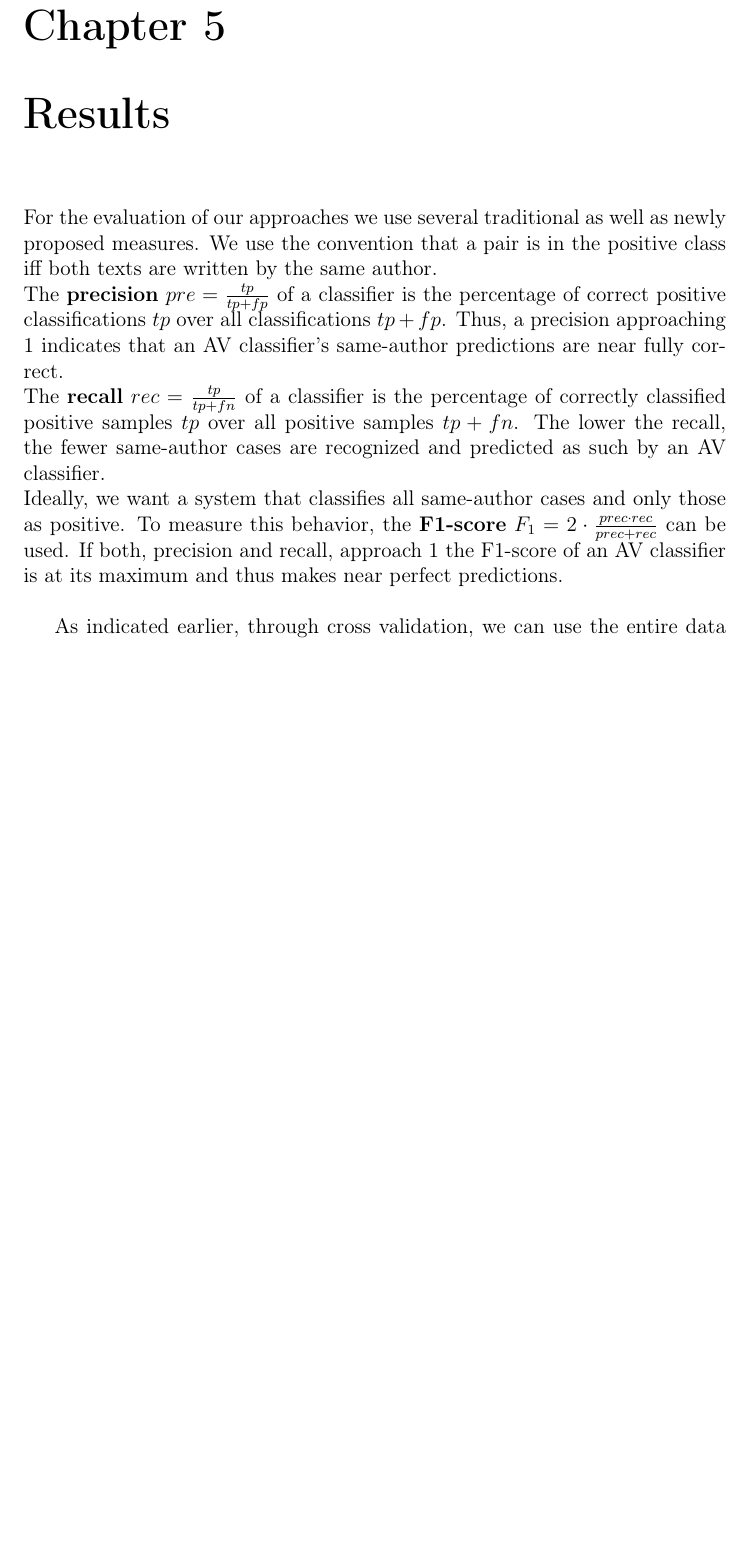
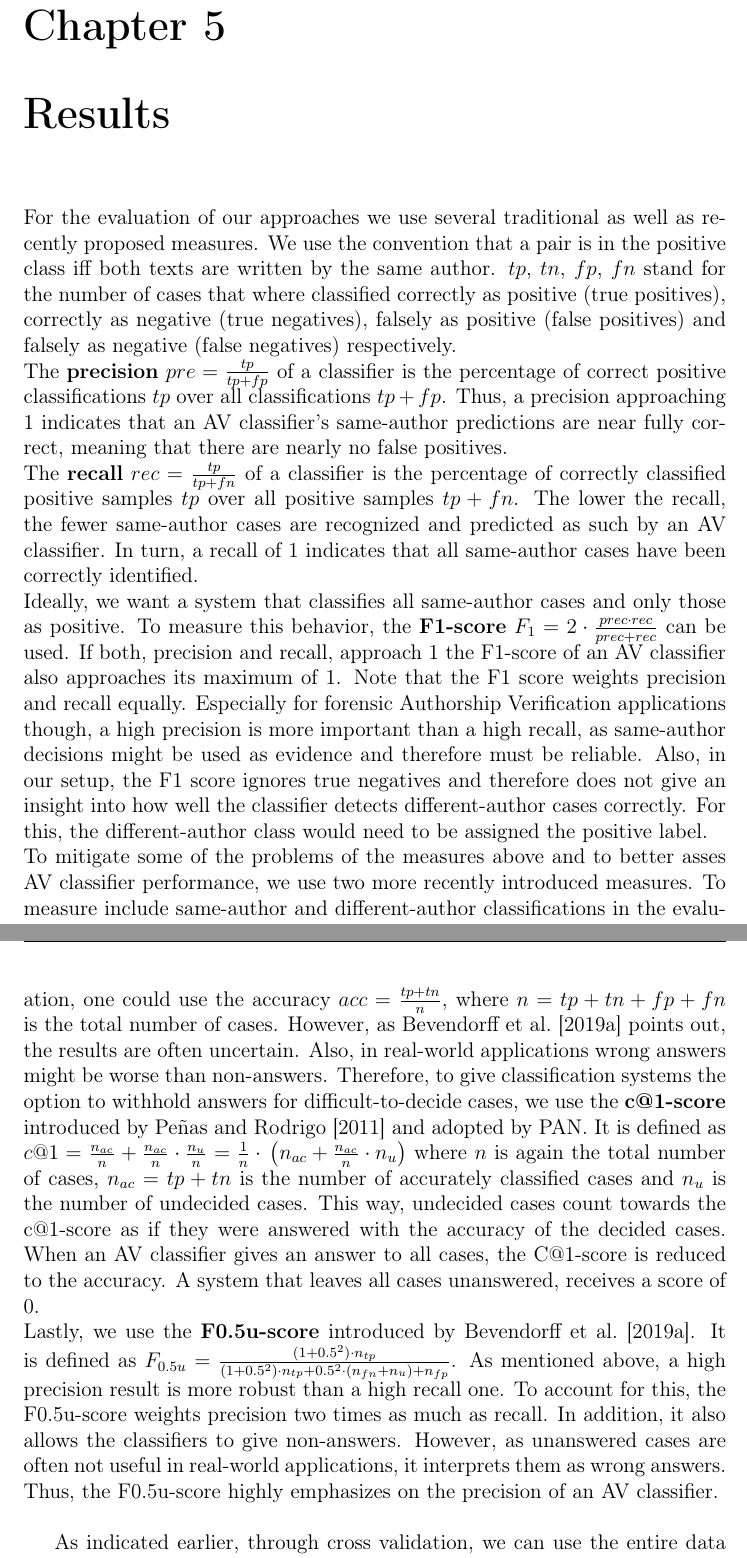
Before and after one commit to av-pt/bachelors-thesis, a LaTeX thesis (docs/thesis.tex, which reads docs/chapters/5_results.tex): part of page 16 of 21 before the commit and two parts of pages 16 and 17 of 22 after it, the two joined at a grey line, cut so that both start at the same text, the shorter picture padded with empty space. Compiled offline with pdfLaTeX.

Commit message:
Add measures draft

```diff
--- a/docs/chapters/5_results.tex
+++ b/docs/chapters/5_results.tex
@@ -1,26 +1,42 @@
 \chapter{Results}\label{results}
 % Introduction: PAN20 uses these measures, so we do, too.
-For the evaluation of our approaches we use several traditional as well as newly proposed measures.
-We use the convention that a pair is in the positive class iff both texts are written by the same author.\\
-% Precision (maybe)
+For the evaluation of our approaches we use several traditional as well as recently proposed measures.
+We use the convention that a pair is in the positive class iff both texts are written by the same author.
+$tp$, $tn$, $fp$, $fn$ stand for the number of cases that where classified correctly as positive (true positives), correctly as negative (true negatives), falsely as positive (false positives) and falsely as negative (false negatives) respectively.\\
+% Explain OOF cross-validation
+% Precision
 The \textbf{precision} $pre = \frac{tp}{tp+fp}$ of a classifier is the percentage of correct positive classifications $tp$ over all classifications $tp+fp$.
-Thus, a precision approaching 1 indicates that an AV classifier's same-author predictions are near fully correct.\\
-% Recall (maybe)
+Thus, a precision approaching 1 indicates that an AV classifier's same-author predictions are near fully correct, meaning that there are nearly no false positives.\\
+% Recall
 The \textbf{recall} $rec = \frac{tp}{tp+fn}$ of a classifier is the percentage of correctly classified positive samples $tp$ over all positive samples $tp+fn$.
-The lower the recall, the fewer same-author cases are recognized and predicted as such by an AV classifier.\\
+The lower the recall, the fewer same-author cases are recognized and predicted as such by an AV classifier.
+In turn, a recall of 1 indicates that all same-author cases have been correctly identified.\\
 % F1
 Ideally, we want a system that classifies all same-author cases and only those as positive.
 To measure this behavior, the \textbf{F1-score} $F_1 = 2\cdot\frac{prec\cdot{}rec}{prec+rec}$ can be used.
-If both, precision and recall, approach 1 the F1-score of an AV classifier is at its maximum and thus makes near perfect predictions.\\
-% Add shortcomings of F1
+If both, precision and recall, approach 1 the F1-score of an AV classifier also approaches its maximum of 1.
+Note that the F1 score weights precision and recall equally.
+Especially for forensic Authorship Verification applications though, a high precision is more important than a high recall, as same-author decisions might be used as evidence and therefore must be reliable.
+Also, in our setup, the F1 score ignores true negatives and therefore does not give an insight into how well the classifier detects different-author cases correctly.
+For this, the different-author class would need to be assigned the positive label.\\
+To mitigate some of the problems of the measures above and to better asses AV classifier performance, we use two more recently introduced measures.
 % C@1, Point: non-answers (0.5) are possible
-
+To measure include same-author and different-author classifications in the evaluation, one could use the accuracy $acc = \frac{tp+tn}{n}$, where $n = tp+tn+fp+fn$ is the total number of cases.
+However, as \cite{bevendorff2019unmaskingShortTexts} points out, the results are often uncertain.
+Also, in real-world applications wrong answers might be worse than non-answers.
+Therefore, to give classification systems the option to withhold answers for difficult-to-decide cases, we use the \textbf{c@1-score} introduced by \cite{penas2011c_at_1} and adopted by PAN.
+It is defined as $c@1 = \frac{n_{ac}}{n}+\frac{n_{ac}}{n}\cdot{}\frac{n_u}{n} = \frac{1}{n}\cdot{}\left(n_{ac}+\frac{n_{ac}}{n}\cdot{}n_u\right)$ where $n$ is again the total number of cases, $n_{ac} = tp+tn$ is the number of accurately classified cases and $n_u$ is the number of undecided cases.
+This way, undecided cases count towards the c@1-score as if they were answered with the accuracy of the decided cases.
+When an AV classifier gives an answer to all cases, the C@1-score is reduced to the accuracy.
+A system that leaves all cases unanswered, receives a score of 0.\\
 % F0.5u
-
-
-
-% Add more explanations / examples if the results appear. e.g. to explain differences between algorithms.
-
+Lastly, we use the \textbf{F0.5u-score} introduced by \cite{bevendorff2019unmaskingShortTexts}.
+It is defined as $F_{0.5u} = \frac{(1+0.5^2)\cdot{}n_{tp}}{(1+0.5^2)\cdot{}n_{tp}+0.5^2\cdot{}(n_{fn}+n_u)+n_{fp}}$.
+As mentioned above, a high precision result is more robust than a high recall one.
+To account for this, the F0.5u-score weights precision two times as much as recall.
+In addition, it also allows the classifiers to give non-answers.
+However, as unanswered cases are often not useful in real-world applications, it interprets them as wrong answers.
+Thus, the F0.5u-score highly emphasizes on the precision of an AV classifier.\\
 
 % PAN20 measures:     AUC, C@1, F0.5u, F1, overall
 % Unmasking measures: Precision, Recall, C@1, F0.5u
```
Also changed, not shown: docs/chapters/1_introduction.tex (+6 -4 lines), docs/chapters/2_theory.tex (+2 -2 lines), docs/chapters/4_experiments.tex (+8 -8 lines), docs/chapters/notes.tex (+1 -0 lines), docs/literature.bib (+7 -1 lines).
